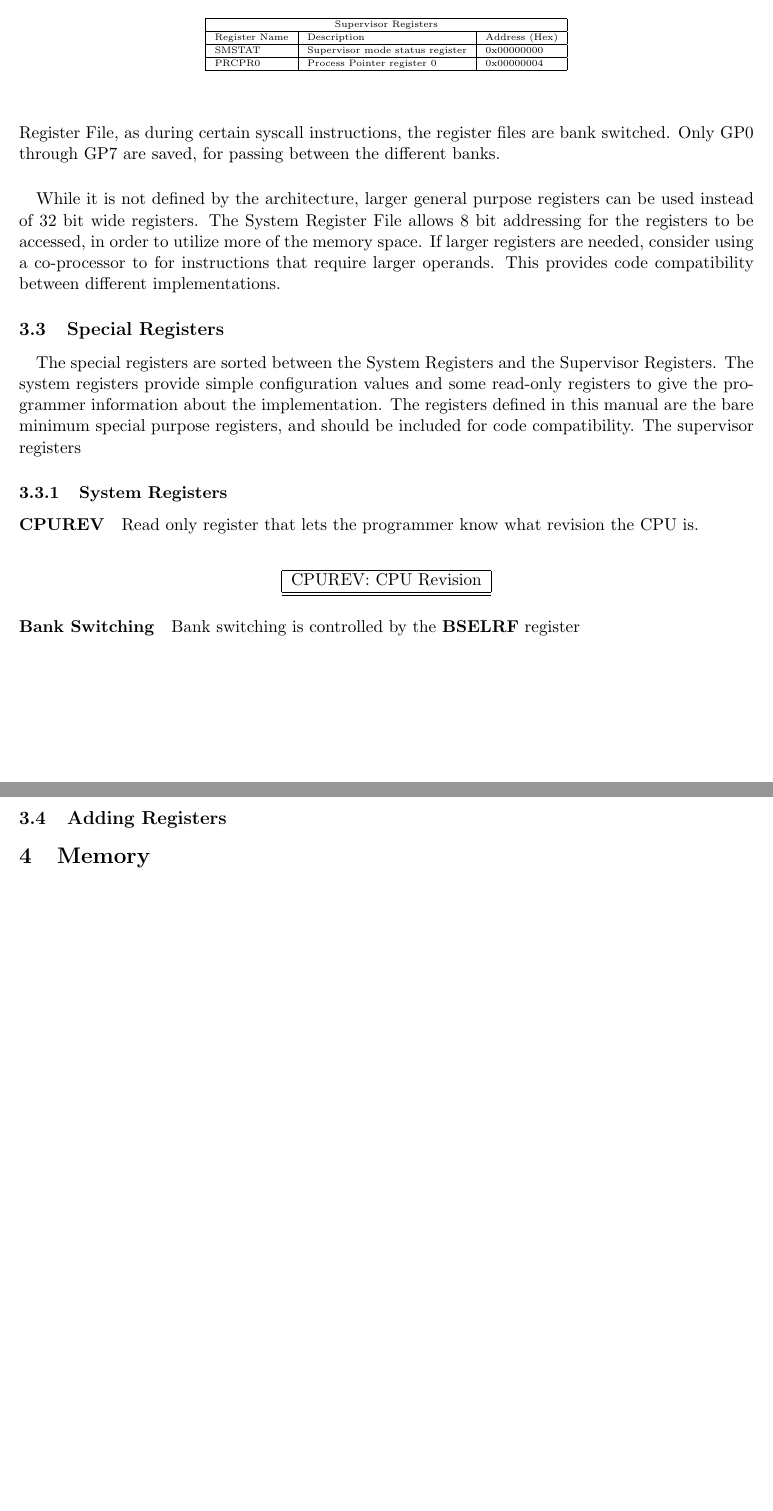
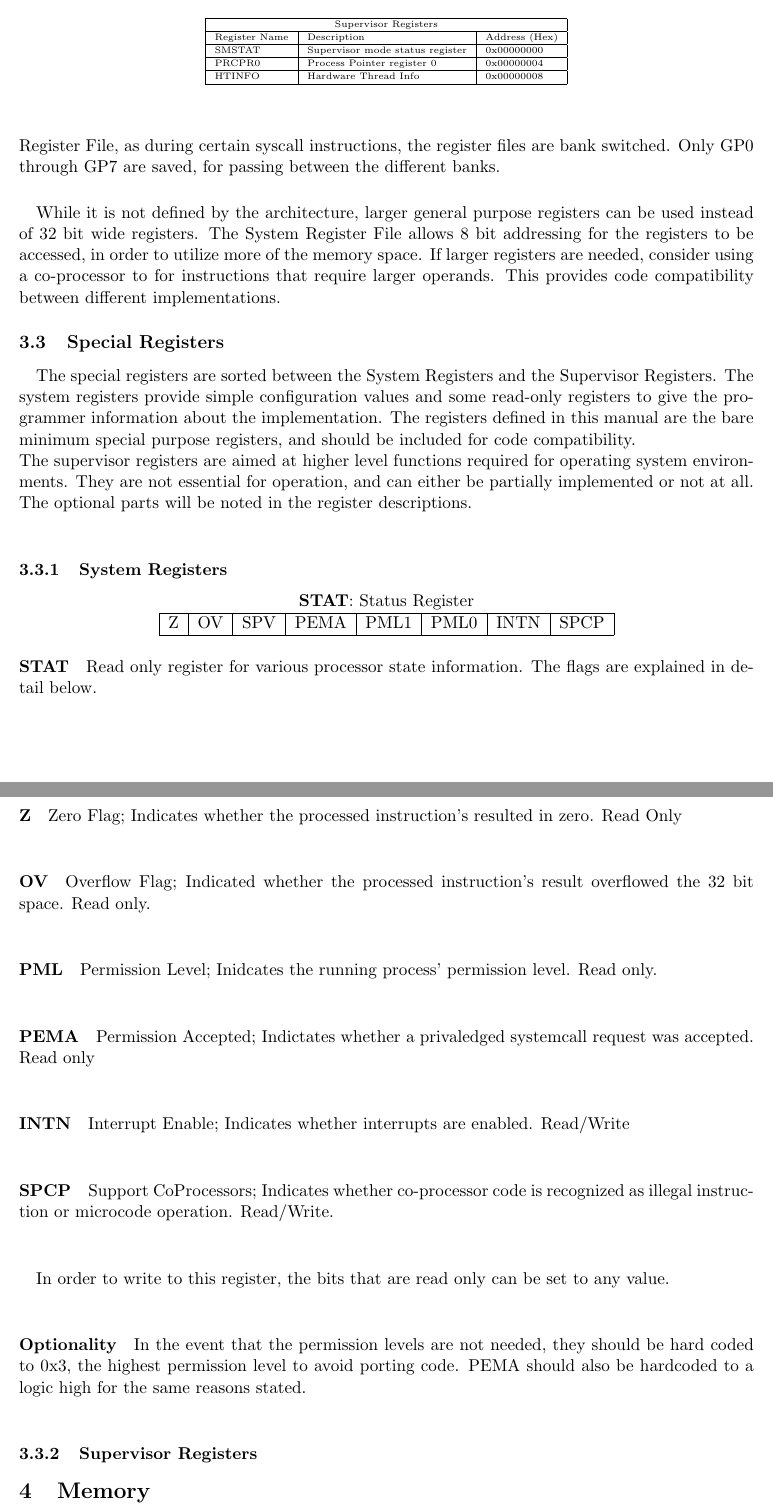
Before and after one commit to bit0fun/Fusion-Core, a LaTeX document (doc/fusion-isa-arch.tex): two parts of pages 6 and 7 of 11 before the commit and two parts of pages 6 and 7 of 12 after it, joined at a grey line, cut so that both start at the same text, the shorter picture padded with empty space. Compiled offline with pdfLaTeX.

Commit message:
Fixed SPRs

```diff
--- a/doc/fusion-isa-arch.tex
+++ b/doc/fusion-isa-arch.tex
@@ -177,7 +177,8 @@ for a minimal system, though more can certainly be implemented if required. Each
 			\hline
 			Register Name & Description & Address (Hex)\\ \hline
 			SMSTAT & Supervisor mode status register & 0x00000000 \\ 	\hline
-			PRCPR0 & Process Pointer register 0 & 0x00000004	\\ \hline
+			PRCPR0 & Process Pointer register 0 	 & 0x00000004	\\ \hline
+			HTINFO & Hardware Thread Info 			 & 0x00000008 \\ \hline
 		\end{tabular}
 	\end{center}
 
@@ -194,34 +195,36 @@ This provides code compatibility between different implementations.
 \paragraph{}The special registers are sorted between the System Registers and the Supervisor Registers. The system registers provide
 simple configuration values and some read-only registers to give the programmer information about the implementation.
 The registers defined in this manual are the bare minimum special purpose registers, and
-should be included for code compatibility.
-The supervisor registers
+should be included for code compatibility. \\
+The supervisor registers are aimed at higher level functions required for operating system environments. They are not essential for operation,
+and can either be partially implemented or not at all. The optional parts will be noted in the register descriptions.\\
+
 \subsubsection{System Registers}
-\paragraph{CPUREV} Read only register that lets the programmer know what revision the CPU is. \\
+%STAT register START
 \begin{center}
-	\begin{tabular}{|c|c|c|c|c|c|}
-		\hline
-		\multicolumn{6}{|c|}{CPUREV: CPU Revision} \\
-		\hline
-		\hline
+	\begin{tabular}{|c|c|c|c|c|c|c|c|}
+	%	\hline
+			\multicolumn{8}{c}{\textbf{STAT}: Status Register} \\ \hline
+			Z & OV & SPV & PEMA & PML1 & PML0 & INTN & SPCP  \\ \hline
 
 	\end{tabular}
 \end{center}
 
 
-\paragraph{Bank Switching} Bank switching is controlled by the \textbf{BSELRF} register\\
-\begin{center}
-	\begin{tabular}{|c|c|c|c|c|}
-		\hline
-		\hline
-		\hline
+\paragraph{STAT} Read only register for various processor state information. The flags are explained in detail below. \\
+\paragraph{Z} Zero Flag; Indicates whether the processed instruction's resulted in zero. Read Only\\
+\paragraph{OV} Overflow Flag; Indicated whether the processed instruction's result overflowed the 32 bit space. Read only. \\
+\paragraph{PML} Permission Level; Inidcates the running process' permission level. Read only.\\
+\paragraph{PEMA} Permission Accepted; Indictates whether a privaledged systemcall request was accepted. Read only \\
+\paragraph{INTN} Interrupt Enable; Indicates whether interrupts are enabled. Read/Write \\
+\paragraph{SPCP} Support CoProcessors; Indicates whether co-processor code is recognized as illegal instruction or microcode operation.
+Read/Write. \\
+\paragraph{} In order to write to this register, the bits that are read only can be set to any value. \\
+\paragraph{Optionality} In the event that the permission levels are not needed, they should be hard coded to 0x3, the
+highest permission level to avoid porting code. PEMA should also be hardcoded to a logic high for the same reasons stated.\\
 
-	\end{tabular}
-\end{center}
-
-
+%STAT register END
 \subsubsection{Supervisor Registers}
-\subsection{Adding Registers}
 
 \section{Memory}
 \paragraph{}At this point in time, the ISA only handles 32 bit addresses.
```
Also changed, not shown: doc/fusion-isa-arch.pdf, doc/fusion-isa-arch.tex (14 more changed lines), 1 other file.
